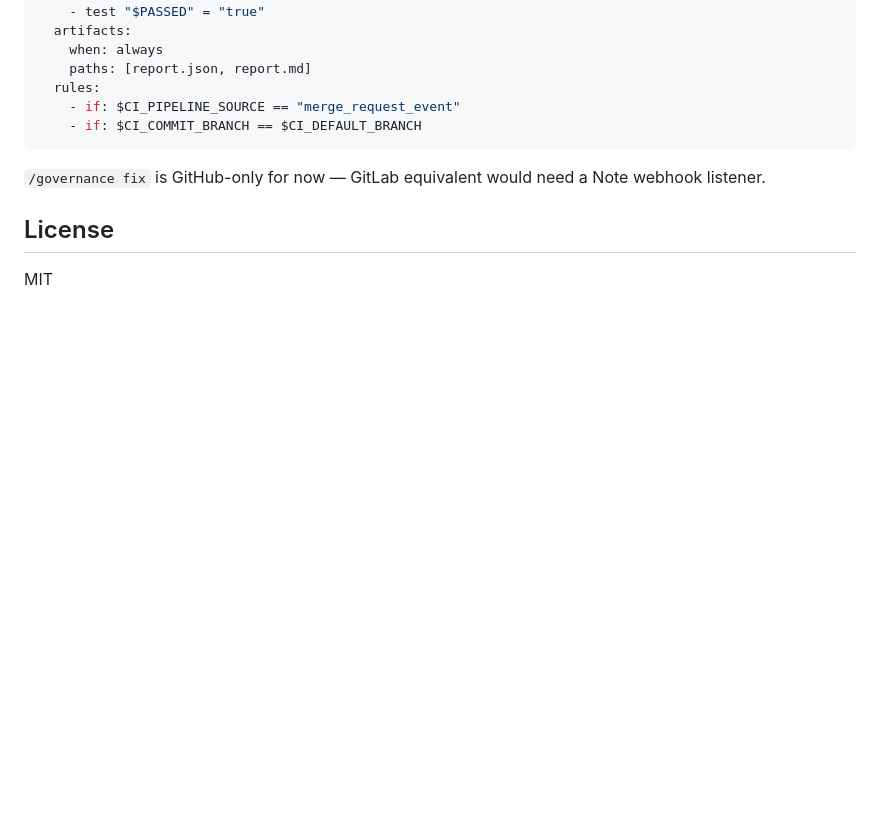
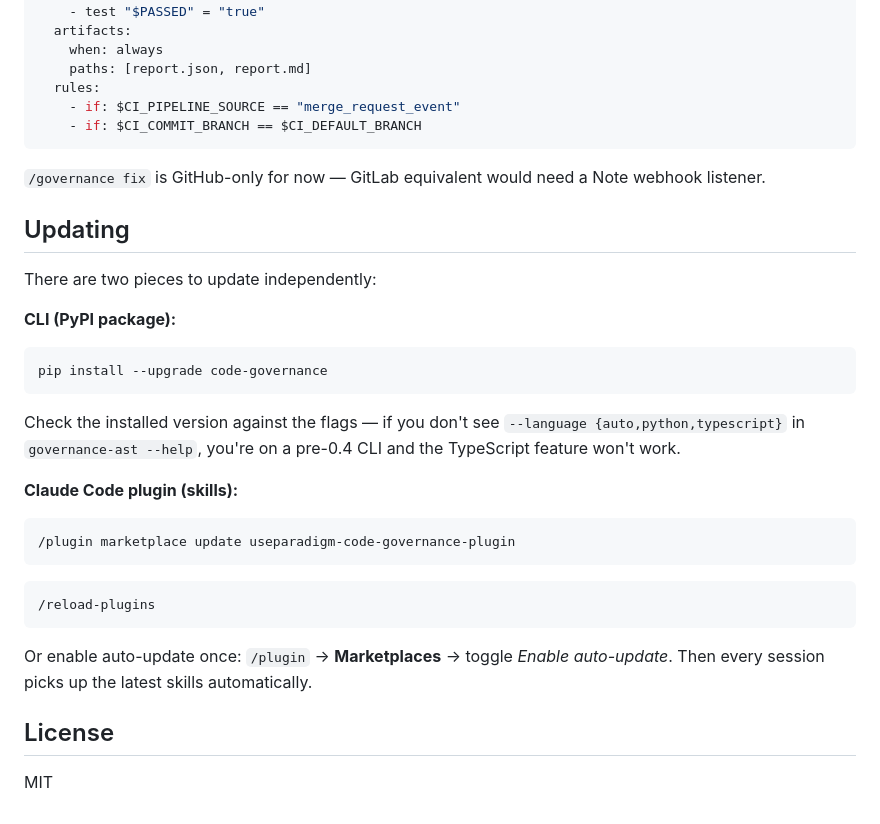
Before and after one commit to useparadigm/paradigm-governance, a Markdown page: README.md, the part around the change. Rendered like a GitHub page; folded sections open; blank space fills up the shorter version.

Commit message:
docs: add Updating section covering CLI + plugin paths
Two separate update paths (pip upgrade vs plugin marketplace update)
caused confusion for users upgrading from 0.3.x — they'd update the
CLI but forget the plugin and vice versa. Now documented in one place.

Co-Authored-By: Claude Opus 4.6 (1M context) <noreply@anthropic.com>

````diff
--- a/README.md
+++ b/README.md
@@ -373,6 +373,30 @@ governance:
 
 </details>
 
+## Updating
+
+There are two pieces to update independently:
+
+**CLI (PyPI package):**
+
+```bash
+pip install --upgrade code-governance
+```
+
+Check the installed version against the flags — if you don't see `--language {auto,python,typescript}` in `governance-ast --help`, you're on a pre-0.4 CLI and the TypeScript feature won't work.
+
+**Claude Code plugin (skills):**
+
+```
+/plugin marketplace update useparadigm-code-governance-plugin
+```
+
+```
+/reload-plugins
+```
+
+Or enable auto-update once: `/plugin` → **Marketplaces** → toggle *Enable auto-update*. Then every session picks up the latest skills automatically.
+
 ## License
 
 MIT
````
